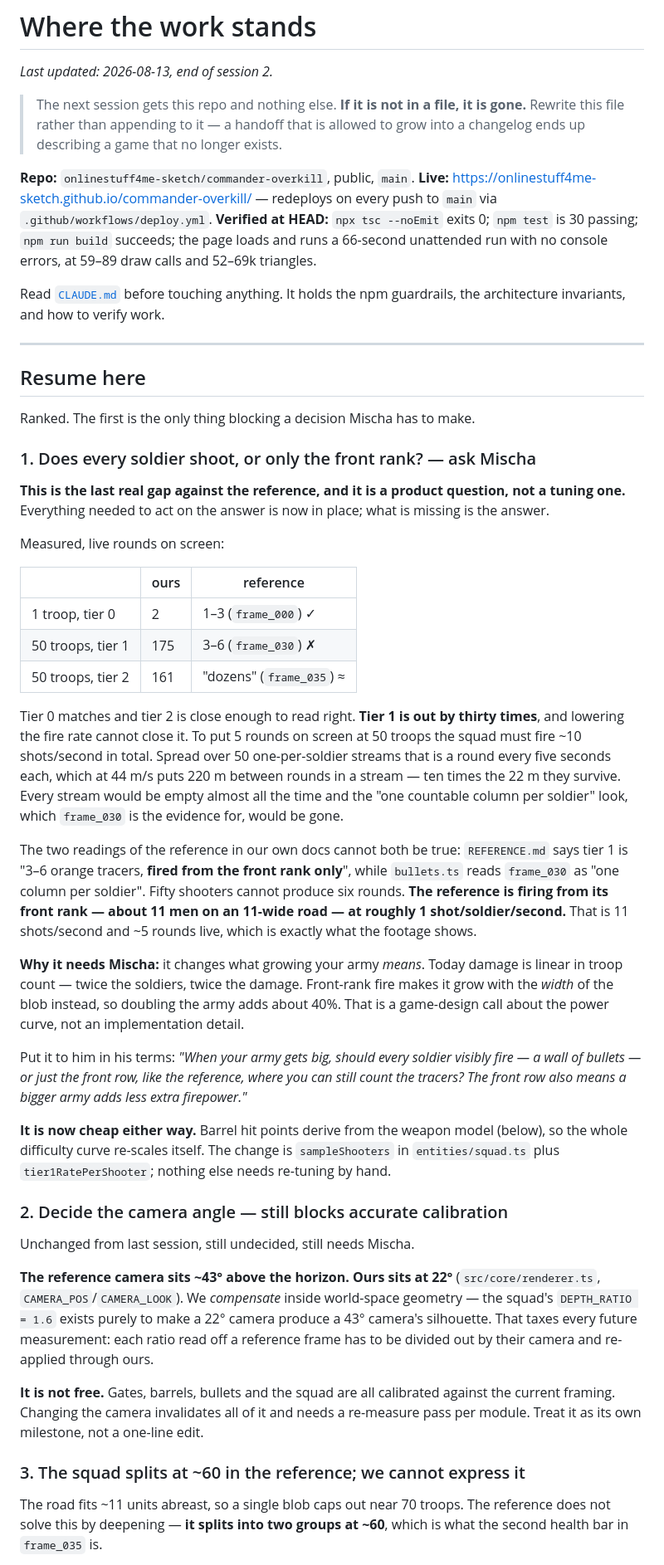
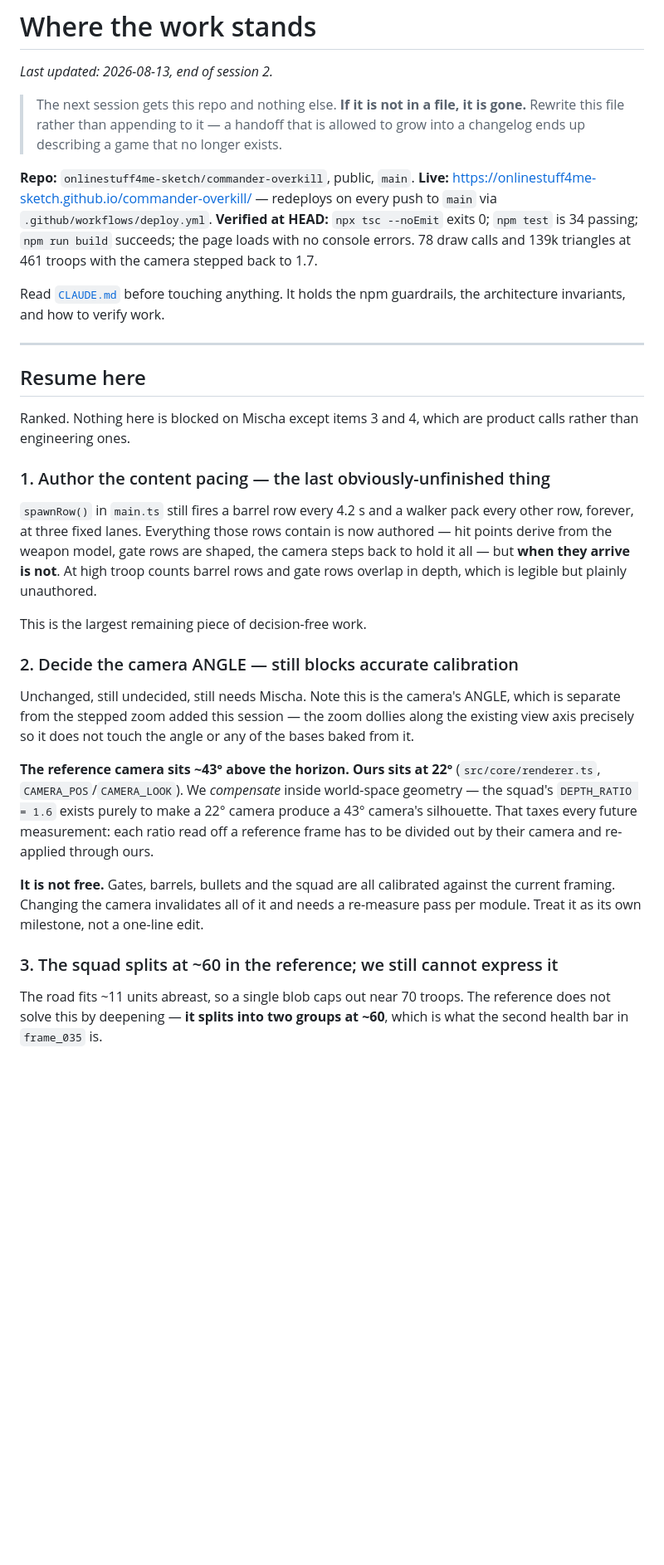
Before and after one commit to onlinestuff4me-sketch/commander-overkill, a Markdown page: docs/handoff.md, the part around one of its changes. Shown at 83% size. GitHub-like rendering; blank space fills up the shorter version.

```diff
--- a/docs/handoff.md
+++ b/docs/handoff.md
@@ -10,9 +10,9 @@ _Last updated: 2026-08-13, end of session 2._
 **Repo:** `onlinestuff4me-sketch/commander-overkill`, public, `main`.
 **Live:** https://onlinestuff4me-sketch.github.io/commander-overkill/ — redeploys
 on every push to `main` via `.github/workflows/deploy.yml`.
-**Verified at HEAD:** `npx tsc --noEmit` exits 0; `npm test` is 30 passing;
-`npm run build` succeeds; the page loads and runs a 66-second unattended run
-with no console errors, at 59–89 draw calls and 52–69k triangles.
+**Verified at HEAD:** `npx tsc --noEmit` exits 0; `npm test` is 34 passing;
+`npm run build` succeeds; the page loads with no console errors. 78 draw calls
+and 139k triangles at 461 troops with the camera stepped back to 1.7.
 
 Read [`CLAUDE.md`](../CLAUDE.md) before touching anything. It holds the npm
 guardrails, the architecture invariants, and how to verify work.
@@ -21,57 +21,26 @@ guardrails, the architecture invariants, and how to verify work.
 
 ## Resume here
 
-Ranked. The first is the only thing blocking a decision Mischa has to make.
+Ranked. Nothing here is blocked on Mischa except items 3 and 4, which are
+product calls rather than engineering ones.
 
-### 1. Does every soldier shoot, or only the front rank? — ask Mischa
+### 1. Author the content pacing — the last obviously-unfinished thing
 
-**This is the last real gap against the reference, and it is a product
-question, not a tuning one.** Everything needed to act on the answer is now in
-place; what is missing is the answer.
+`spawnRow()` in `main.ts` still fires a barrel row every 4.2 s and a walker pack
+every other row, forever, at three fixed lanes. Everything those rows contain is
+now authored — hit points derive from the weapon model, gate rows are shaped,
+the camera steps back to hold it all — but **when they arrive is not**. At high
+troop counts barrel rows and gate rows overlap in depth, which is legible but
+plainly unauthored.
 
-Measured, live rounds on screen:
+This is the largest remaining piece of decision-free work.
 
-| | ours | reference |
-|---|---|---|
-| 1 troop, tier 0 | 2 | 1–3 (`frame_000`) ✓ |
-| 50 troops, tier 1 | 175 | 3–6 (`frame_030`) ✗ |
-| 50 troops, tier 2 | 161 | "dozens" (`frame_035`) ≈ |
+### 2. Decide the camera ANGLE — still blocks accurate calibration
 
-Tier 0 matches and tier 2 is close enough to read right. **Tier 1 is out by
-thirty times**, and lowering the fire rate cannot close it. To put 5 rounds on
-screen at 50 troops the squad must fire ~10 shots/second in total. Spread over
-50 one-per-soldier streams that is a round every five seconds each, which at
-44 m/s puts 220 m between rounds in a stream — ten times the 22 m they survive.
-Every stream would be empty almost all the time and the "one countable column
-per soldier" look, which `frame_030` is the evidence for, would be gone.
-
-The two readings of the reference in our own docs cannot both be true:
-`REFERENCE.md` says tier 1 is "3–6 orange tracers, **fired from the front rank
-only**", while `bullets.ts` reads `frame_030` as "one column per soldier". Fifty
-shooters cannot produce six rounds. **The reference is firing from its front
-rank — about 11 men on an 11-wide road — at roughly 1 shot/soldier/second.**
-That is 11 shots/second and ~5 rounds live, which is exactly what the footage
-shows.
-
-**Why it needs Mischa:** it changes what growing your army *means*. Today damage
-is linear in troop count — twice the soldiers, twice the damage. Front-rank fire
-makes it grow with the *width* of the blob instead, so doubling the army adds
-about 40%. That is a game-design call about the power curve, not an
-implementation detail.
-
-Put it to him in his terms: *"When your army gets big, should every soldier
-visibly fire — a wall of bullets — or just the front row, like the reference,
-where you can still count the tracers? The front row also means a bigger army
-adds less extra firepower."*
-
-**It is now cheap either way.** Barrel hit points derive from the weapon model
-(below), so the whole difficulty curve re-scales itself. The change is
-`sampleShooters` in `entities/squad.ts` plus `tier1RatePerShooter`; nothing else
-needs re-tuning by hand.
-
-### 2. Decide the camera angle — still blocks accurate calibration
-
-Unchanged from last session, still undecided, still needs Mischa.
+Unchanged, still undecided, still needs Mischa. Note this is the camera's
+ANGLE, which is separate from the stepped zoom added this session — the zoom
+dollies along the existing view axis precisely so it does not touch the angle
+or any of the bases baked from it.
 
 **The reference camera sits ~43° above the horizon. Ours sits at 22°**
 (`src/core/renderer.ts`, `CAMERA_POS`/`CAMERA_LOOK`). We *compensate* inside
@@ -84,7 +53,7 @@ their camera and re-applied through ours.
 against the current framing. Changing the camera invalidates all of it and needs
 a re-measure pass per module. Treat it as its own milestone, not a one-line edit.
 
-### 3. The squad splits at ~60 in the reference; we cannot express it
+### 3. The squad splits at ~60 in the reference; we still cannot express it
 
 The road fits ~11 units abreast, so a single blob caps out near 70 troops. The
 reference does not solve this by deepening — **it splits into two groups at ~60**,
```
Also changed, not shown: other parts of docs/handoff.md (+54 -29 lines), docs/reference/REFERENCE.md (+18 -3 lines), reference-media/README.md (added, +90 -0 lines).
